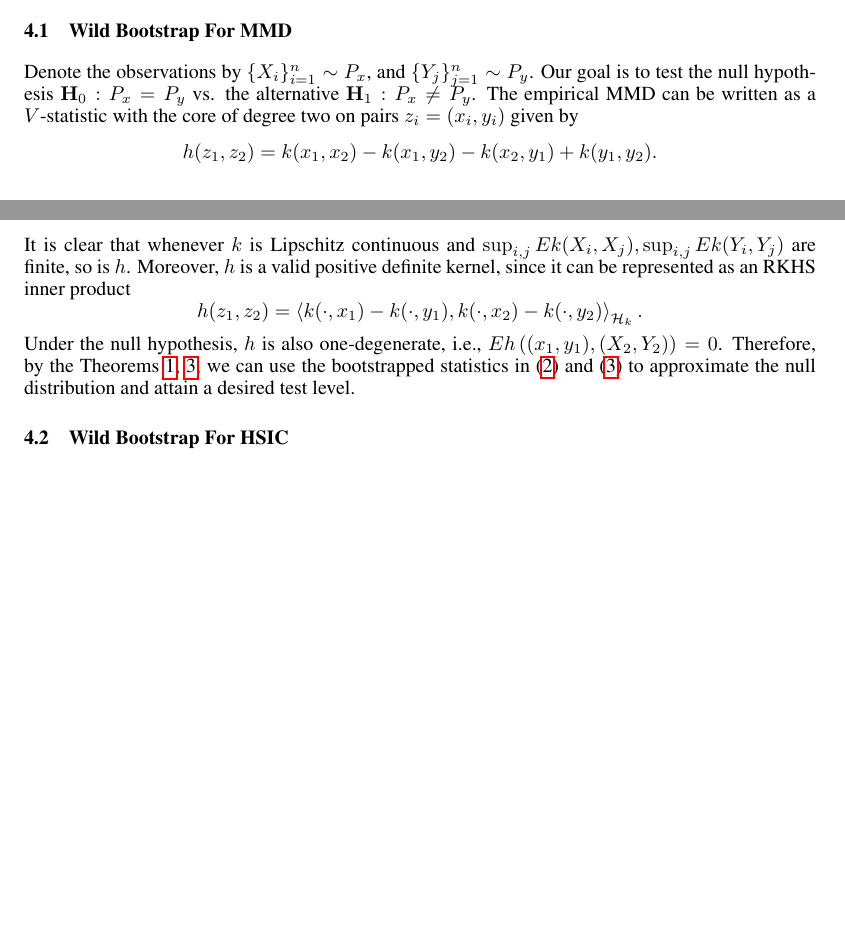
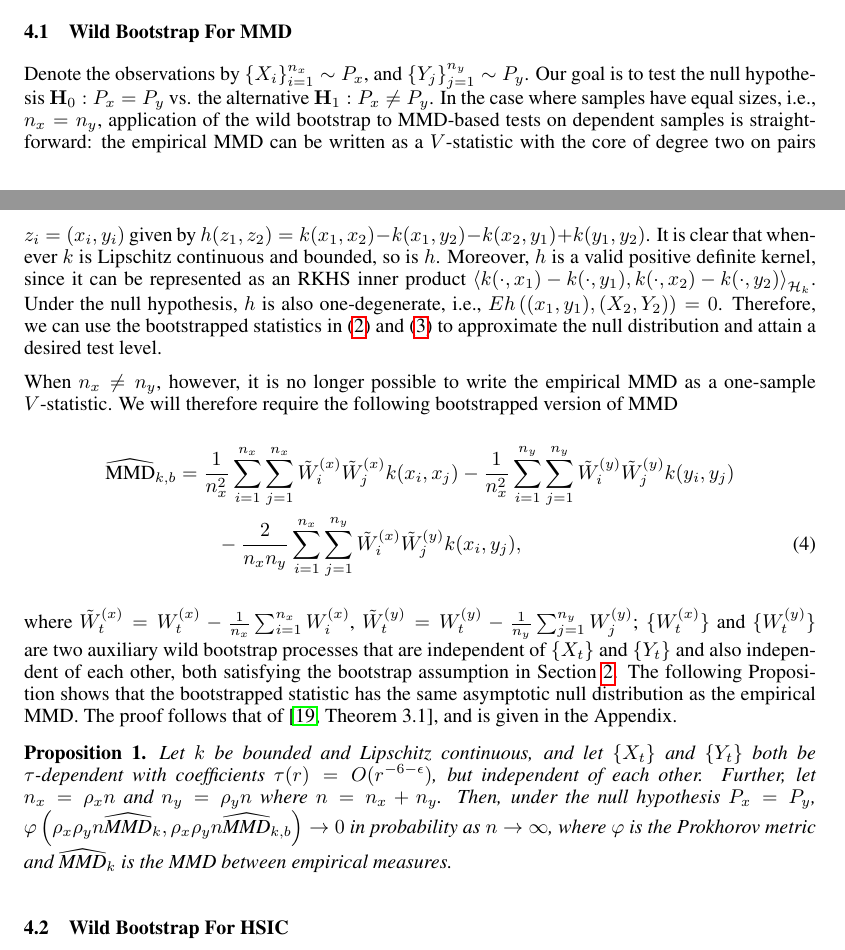
Before and after one commit to kacperChwialkowski/nips2014, a LaTeX paper (arxiv/nips2014.tex, which reads arxiv/nips2014_mainBody.tex): two parts of pages 5 and 6 of 26, joined at a grey line, cut so that both start at the same text, the shorter picture padded with empty space. Compiled offline with pdfLaTeX.

```diff
--- a/arxiv/nips2014_mainBody.tex
+++ b/arxiv/nips2014_mainBody.tex
@@ -198,14 +198,28 @@
 
 In this section, we describe how the wild bootstrap for $V$-statistics can be used to construct kernel tests for independence and the two-sample problem, in presence of weakly dependent observations. The main concepts underpinning the kernel testing framework are reviewed in the section \ref{sec:FBackground}.
 
+%\vspace{-2mm}
 \subsection{Wild Bootstrap For MMD}
+%\vspace{-2mm}
+Denote the observations by $\{X_i\}_{i=1}^{n_x}\sim P_x$, and $\{Y_j\}_{j=1}^{n_y}\sim P_y$. Our goal is to test the null hypothesis $\mathbf H_0: P_x=P_y$ vs.
+the alternative $\mathbf H_1: P_x\neq P_y$. In the case where samples have equal sizes, i.e., $n_x=n_y$, application of the wild bootstrap to MMD-based tests on dependent samples is straightforward: the empirical MMD can be written as a $V$-statistic with the core of degree two on pairs $z_i=(x_i,y_i)$ given by $h(z_1,z_2) = k(x_1,x_2)- k(x_1,y_2) - k(x_2,y_1) + k(y_1,y_2)$. It is clear that whenever $k$ is Lipschitz continuous and bounded, so is $h$. Moreover, $h$ is a valid positive definite kernel, since it can be represented as an RKHS inner product  $\left\langle k(\cdot, x_1) -k(\cdot, y_1),k(\cdot, x_2) -k(\cdot, y_2) \right\rangle_{\Hk}$. Under the null hypothesis, $h$ is also one-degenerate, i.e., $\ev h\left((x_1,y_1),(X_2,Y_2)\right) = 0$. Therefore, we can use the bootstrapped statistics in \eqref{Vb1} and \eqref{Vb2} to approximate the null distribution and attain a desired test level.
 
-Denote the observations by $\{X_i\}_{i=1}^{n}\sim P_x$, and $\{Y_j\}_{j=1}^{n}\sim P_y$. Our goal is to test the null hypothesis $\mathbf H_0: P_x=P_y$ vs.
-the alternative $\mathbf H_1: P_x\neq P_y$. The empirical MMD can be written as a $V$-statistic with the core of degree two on pairs $z_i=(x_i,y_i)$ given by $$h(z_1,z_2) = k(x_1,x_2)- k(x_1,y_2) - k(x_2,y_1) + k(y_1,y_2).$$
-It is clear that whenever $k$ is Lipschitz continuous and $\sup_{i,j}\ev k(X_i,X_j), \sup_{i,j}\ev k(Y_i,Y_j)$ are finite, so is $h$. Moreover, $h$ is a valid positive definite kernel, since it can be represented as an RKHS inner product
-$$h(z_1,z_2) = \left\langle k(\cdot, x_1) -k(\cdot, y_1),k(\cdot, x_2) -k(\cdot, y_2) \right\rangle_{\Hk}.$$
-Under the null hypothesis, $h$ is also one-degenerate, i.e., $\ev h\left((x_1,y_1),(X_2,Y_2)\right) = 0$. Therefore, by the Theorems \ref{th:mainOne}, \ref{th:mainTwo}, we can use the bootstrapped statistics in \eqref{Vb1} and \eqref{Vb2} to approximate the null distribution and attain a desired test level.
+When $n_x\neq n_y$, however, it is no longer possible to write the empirical MMD
+%\begin{align*}
+%\widehat{\text{MMD}}_k=\frac{1}{n_x^2}\sum_{i=1}^{n_x}\sum_{j=1}^{n_x}k(x_i,x_j)-\frac{1}{n_x^2}\sum_{i=1}^{n_y}\sum_{j=1}^{n_y}k(y_i,y_j)-\frac{2}{n_x n_y}\sum_{i=1}^{n_x}\sum_{j=1}^{n_y}k(x_i,y_j)
+%\end{align*}
+as a one-sample $V$-statistic. We will therefore require the following bootstrapped version of MMD
+\begin{align}
+\widehat{\text{MMD}}_{k,b}&=\frac{1}{n_x^2}\sum_{i=1}^{n_x}\sum_{j=1}^{n_x}\tilde W_i^{(x)}\tilde W_j^{(x)}k(x_i,x_j)-\frac{1}{n_x^2}\sum_{i=1}^{n_y}\sum_{j=1}^{n_y}\tilde W_i^{(y)}\tilde W_j^{(y)}k(y_i,y_j)\notag\\
+{}&\qquad-\frac{2}{n_x n_y}\sum_{i=1}^{n_x}\sum_{j=1}^{n_y}\tilde W_i^{(x)}\tilde W_j^{(y)}k(x_i,y_j),\label{eq:mmdkb}
+\end{align}
+where $\tilde W_t^{(x)}=W_t^{(x)}-\frac{1}{n_x}\sum_{i=1}^{n_x}W_i^{(x)}$, $\tilde W_t^{(y)}=W_t^{(y)}-\frac{1}{n_y}\sum_{j=1}^{n_y}W_j^{(y)}$;  $\{W_t^{(x)}\}$ and $\{W_t^{(y)}\}$ are two auxiliary wild bootstrap processes that are independent of $\left\{ X_t \right\}$ and $\left\{ Y_t \right\}$ and also independent of each other, both satisfying the bootstrap assumption in Section \ref{sec:background}.
+The following Proposition shows that the bootstrapped statistic has the same asymptotic null distribution as the empirical MMD. The proof follows that of \cite[Theorem 3.1]{leucht_dependent_2013}, and is given in the Appendix.
 
+\begin{proposition}\label{prop:mmd}
+ Let $k$ be bounded and Lipschitz continuous, and let $\left\{ X_t \right\}$ and $\left\{ Y_t \right\}$
+ both be $\tau$-dependent with coefficients $\tau(r) =  O(r^{-6-\epsilon})$, but independent of each other. Further, let $n_x=\rho_x n$ and $n_y=\rho_y n$ where $n=n_x+n_y$. Then, under the null hypothesis $P_x=P_y$, $\varphi\left(\rho_x \rho_y n\widehat{\text{MMD}}_k, \rho_x \rho_y n\widehat{\text{MMD}}_{k,b}\right)\to 0$ in probability as $n\to\infty$, where $\varphi$ is the Prokhorov metric and $\widehat{\text{MMD}}_k$ is the MMD between empirical measures.
+\end{proposition}
 
 \subsection{Wild Bootstrap For HSIC}\label{sec:hsic}
 
```
Also changed, not shown: arxiv/nips2014_mainBody.tex (4 more changed lines).
